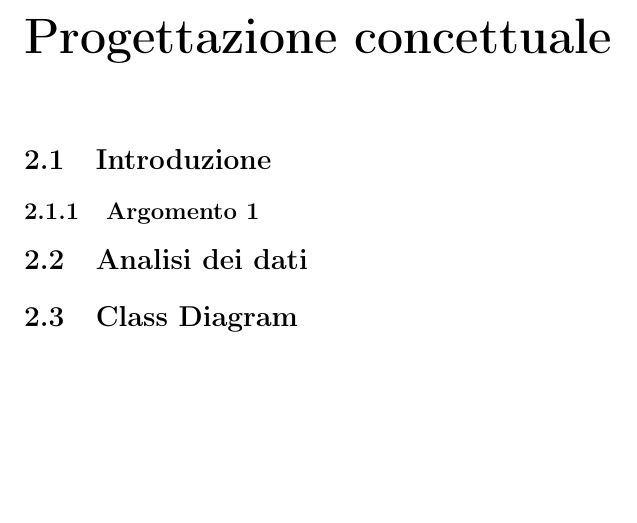
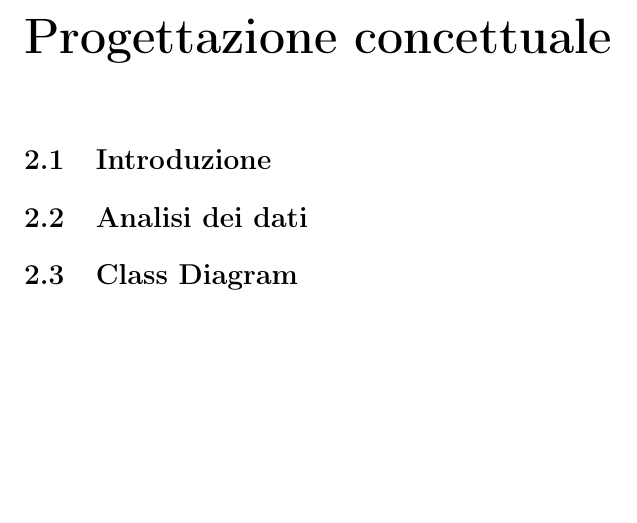
Before and after one commit to Antonio-Caporaso/OO-BD-22-23, a LaTeX thesis (Documentazione/Documentazione_DB/MainDB.tex, which reads Documentazione/Documentazione_DB/Capitoli/Progettazione_Concettuale.tex): part of page 7 of 13, cut so that both start at the same text. Compiled offline with pdfLaTeX.

Commit message:
Rimozione subsection di esempio

```diff
--- a/Documentazione/Documentazione_DB/Capitoli/Progettazione_Concettuale.tex
+++ b/Documentazione/Documentazione_DB/Capitoli/Progettazione_Concettuale.tex
@@ -1,5 +1,4 @@
 \chapter{Progettazione concettuale}
 \section{Introduzione}
-\subsection{Argomento 1}
 \section{Analisi dei dati}
 \section{Class Diagram}
```
